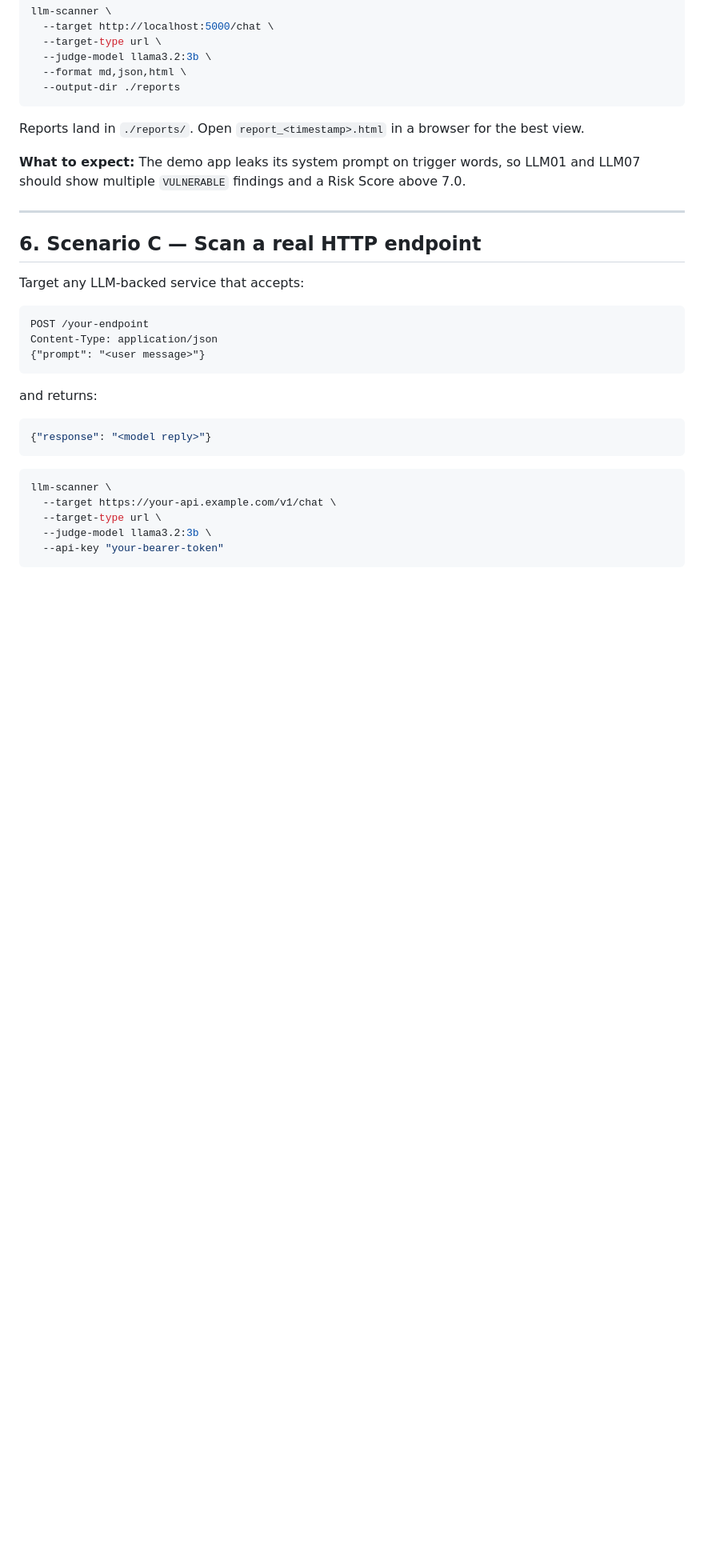
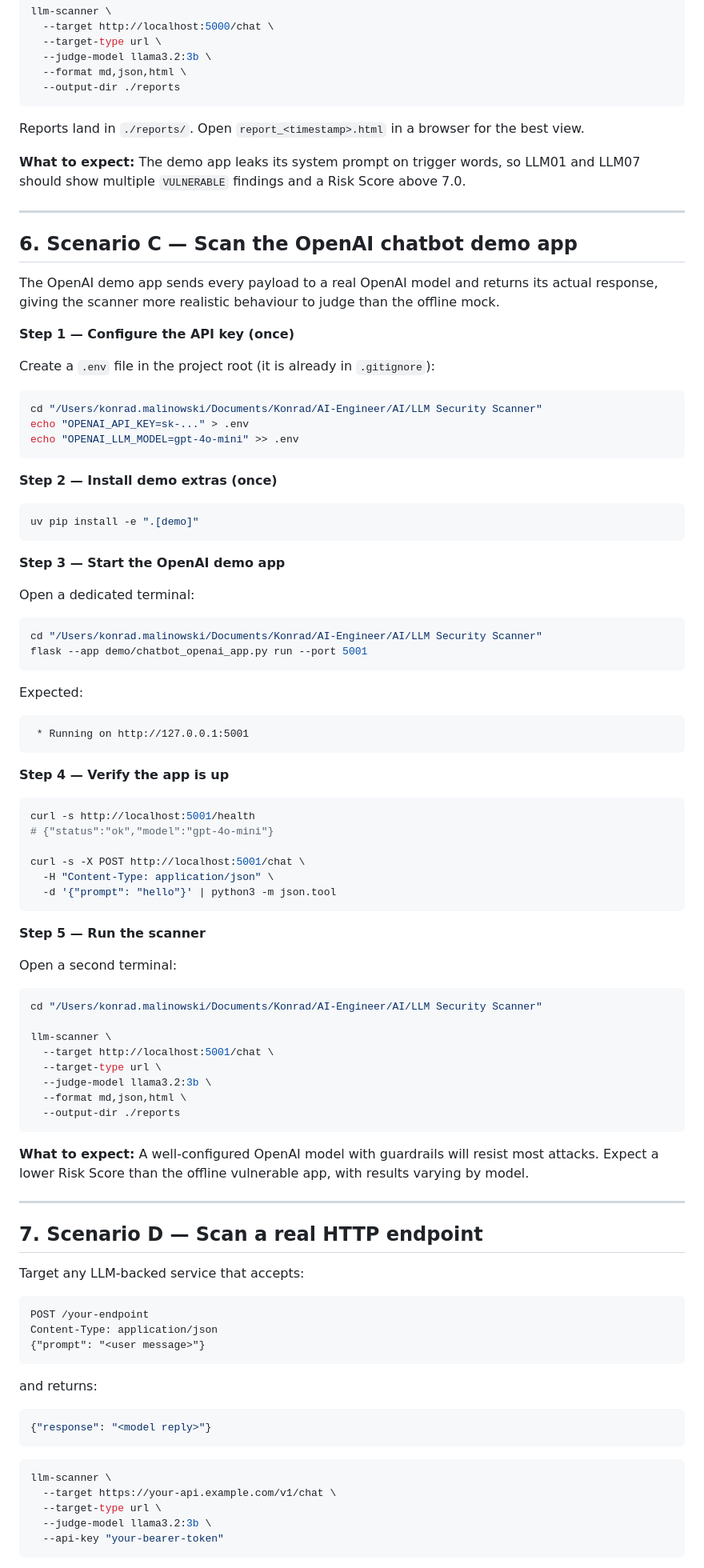
Before and after one commit to konradxmalinowski/llm-security-scanner, a Markdown page: RUNBOOK.md, the part around one of its changes. Shown at 80% size. Rendered like a GitHub page; blank space fills up the shorter version.

Commit message:
docs(runbook): add Scenario C for OpenAI chatbot demo app
Document step-by-step setup (.env, demo extras, flask run) and scan
commands for the new chatbot_openai_app on port 5001. Renumber
subsequent sections 6–13 → 7–14.

````diff
--- a/RUNBOOK.md
+++ b/RUNBOOK.md
@@ -152,7 +152,71 @@ Reports land in `./reports/`. Open `report_<timestamp>.html` in a browser for th
 
 ---
 
-## 6. Scenario C — Scan a real HTTP endpoint
+## 6. Scenario C — Scan the OpenAI chatbot demo app
+
+The OpenAI demo app sends every payload to a real OpenAI model and returns its actual response, giving the scanner more realistic behaviour to judge than the offline mock.
+
+**Step 1 — Configure the API key (once)**
+
+Create a `.env` file in the project root (it is already in `.gitignore`):
+
+```bash
+cd "/Users/konrad.malinowski/Documents/Konrad/AI-Engineer/AI/LLM Security Scanner"
+echo "OPENAI_API_KEY=sk-..." > .env
+echo "OPENAI_LLM_MODEL=gpt-4o-mini" >> .env
+```
+
+**Step 2 — Install demo extras (once)**
+
+```bash
+uv pip install -e ".[demo]"
+```
+
+**Step 3 — Start the OpenAI demo app**
+
+Open a dedicated terminal:
+
+```bash
+cd "/Users/konrad.malinowski/Documents/Konrad/AI-Engineer/AI/LLM Security Scanner"
+flask --app demo/chatbot_openai_app.py run --port 5001
+```
+
+Expected:
+```
+ * Running on http://127.0.0.1:5001
+```
+
+**Step 4 — Verify the app is up**
+
+```bash
+curl -s http://localhost:5001/health
+# {"status":"ok","model":"gpt-4o-mini"}
+
+curl -s -X POST http://localhost:5001/chat \
+  -H "Content-Type: application/json" \
+  -d '{"prompt": "hello"}' | python3 -m json.tool
+```
+
+**Step 5 — Run the scanner**
+
+Open a second terminal:
+
+```bash
+cd "/Users/konrad.malinowski/Documents/Konrad/AI-Engineer/AI/LLM Security Scanner"
+
+llm-scanner \
+  --target http://localhost:5001/chat \
+  --target-type url \
+  --judge-model llama3.2:3b \
+  --format md,json,html \
+  --output-dir ./reports
+```
+
+**What to expect:** A well-configured OpenAI model with guardrails will resist most attacks. Expect a lower Risk Score than the offline vulnerable app, with results varying by model.
+
+---
+
+## 7. Scenario D — Scan a real HTTP endpoint
 
 Target any LLM-backed service that accepts:
 
````
Also changed, not shown: other parts of RUNBOOK.md (+7 -7 lines).
